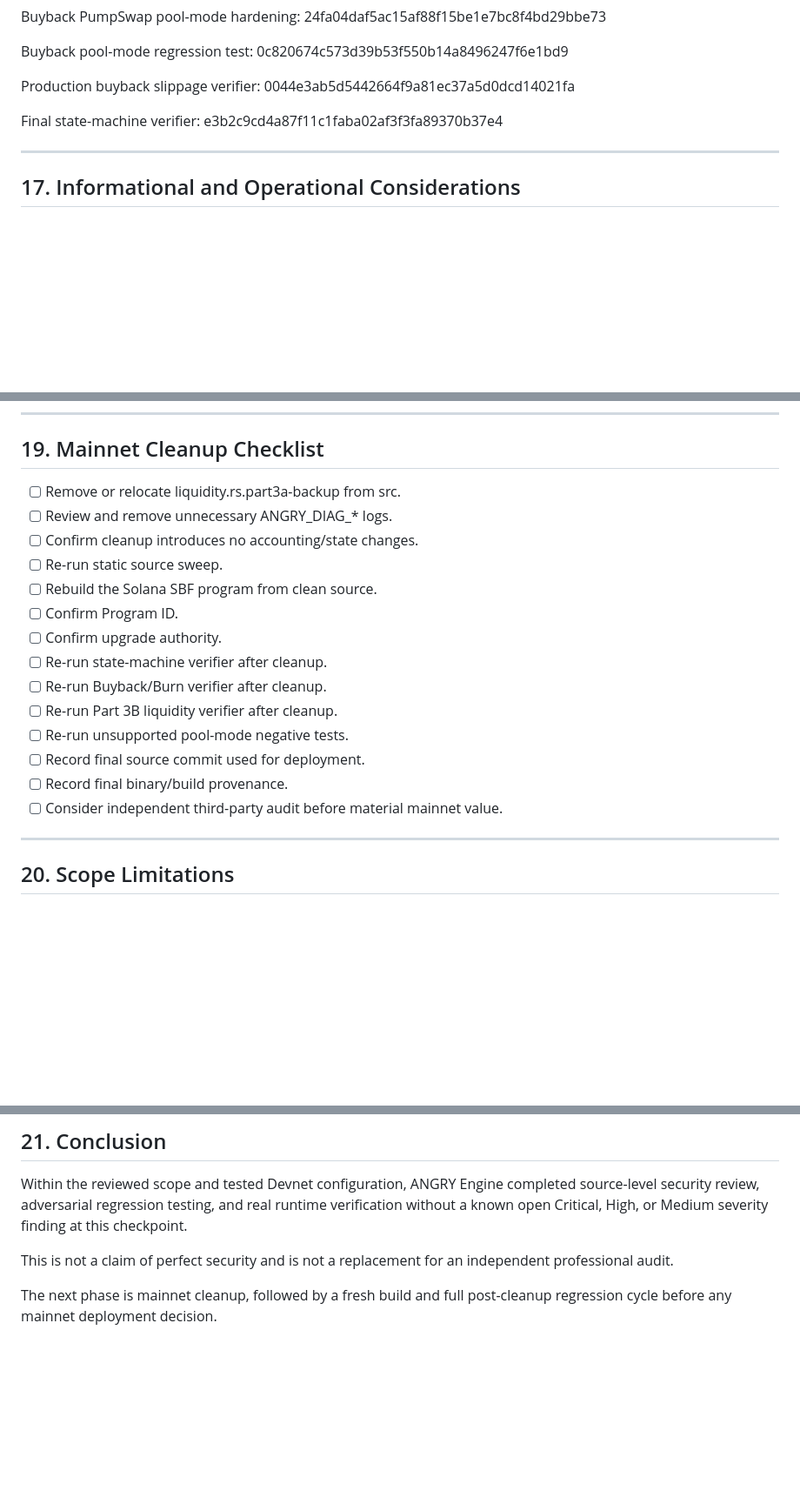
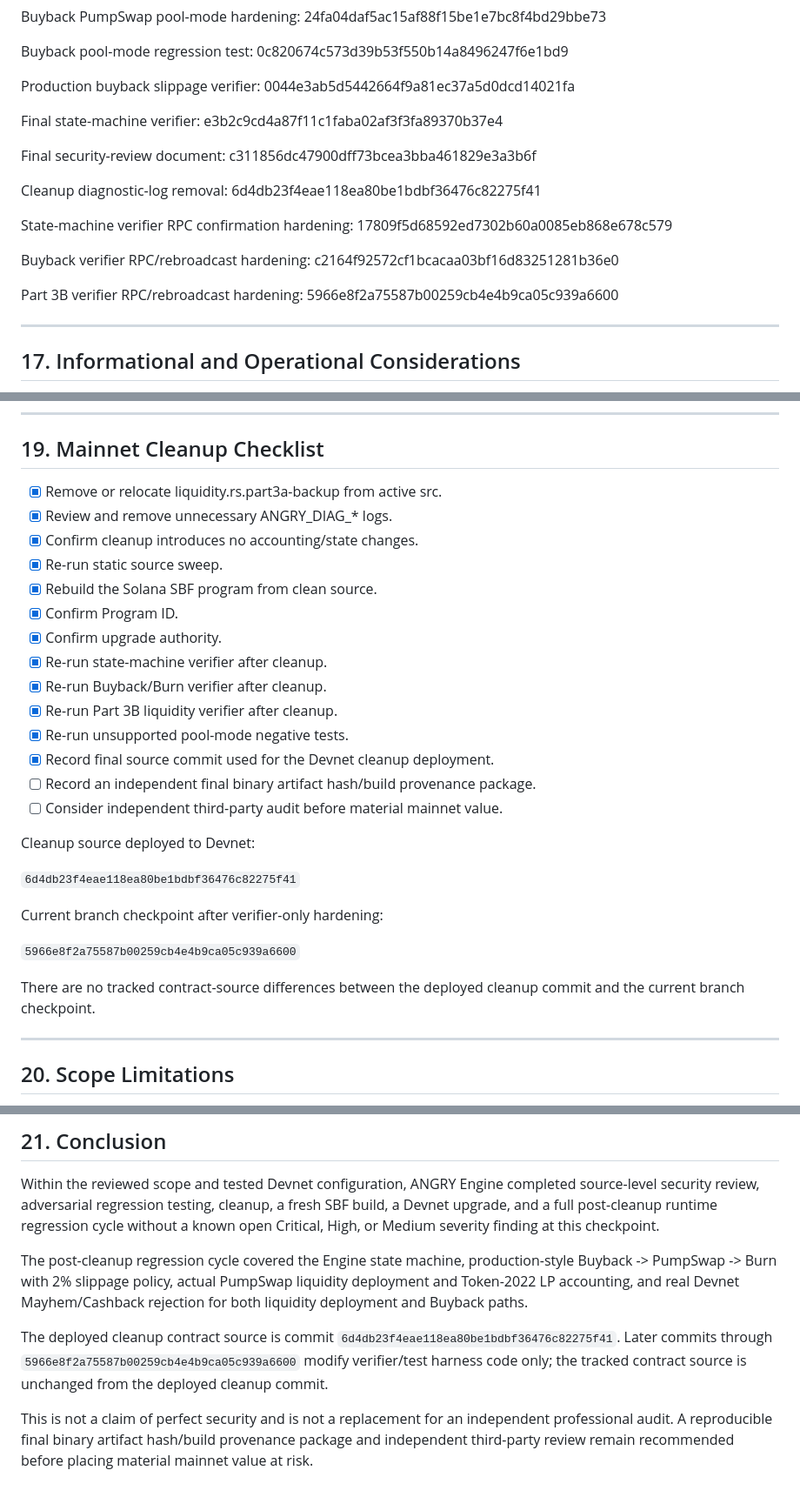
Before and after one commit to ANGRYOfficial/ANGRY-Website, a Markdown page: angry-engine/SECURITY-REVIEW.md, 3 parts joined by grey strips. Shown at 87% size. Drawn GitHub-style; blank space fills up the shorter version.

Commit message:
Finalize post-cleanup security review

```diff
--- a/angry-engine/SECURITY-REVIEW.md
+++ b/angry-engine/SECURITY-REVIEW.md
@@ -397,6 +565,21 @@ Production buyback slippage verifier:
 Final state-machine verifier:
 e3b2c9cd4a87f11c1faba02af3f3fa89370b37e4
 
+Final security-review document:
+c311856dc47900dff73bcea3bba461829e3a3b6f
+
+Cleanup diagnostic-log removal:
+6d4db23f4eae118ea80be1bdbf36476c82275f41
+
+State-machine verifier RPC confirmation hardening:
+17809f5d68592ed7302b60a0085eb868e678c579
+
+Buyback verifier RPC/rebroadcast hardening:
+c2164f92572cf1bcacaa03bf16d83251281b36e0
+
+Part 3B verifier RPC/rebroadcast hardening:
+5966e8f2a75587b00259cb4e4b9ca05c939a6600
+
 ---
 
 ## 17. Informational and Operational Considerations
@@ -452,20 +635,31 @@ or deterministic address constraints before CPI.
 
 ## 19. Mainnet Cleanup Checklist
 
-- [ ] Remove or relocate liquidity.rs.part3a-backup from src.
-- [ ] Review and remove unnecessary ANGRY_DIAG_* logs.
-- [ ] Confirm cleanup introduces no accounting/state changes.
-- [ ] Re-run static source sweep.
-- [ ] Rebuild the Solana SBF program from clean source.
-- [ ] Confirm Program ID.
-- [ ] Confirm upgrade authority.
-- [ ] Re-run state-machine verifier after cleanup.
-- [ ] Re-run Buyback/Burn verifier after cleanup.
-- [ ] Re-run Part 3B liquidity verifier after cleanup.
-- [ ] Re-run unsupported pool-mode negative tests.
-- [ ] Record final source commit used for deployment.
-- [ ] Record final binary/build provenance.
+- [x] Remove or relocate liquidity.rs.part3a-backup from active src.
+- [x] Review and remove unnecessary ANGRY_DIAG_* logs.
+- [x] Confirm cleanup introduces no accounting/state changes.
+- [x] Re-run static source sweep.
+- [x] Rebuild the Solana SBF program from clean source.
+- [x] Confirm Program ID.
+- [x] Confirm upgrade authority.
+- [x] Re-run state-machine verifier after cleanup.
+- [x] Re-run Buyback/Burn verifier after cleanup.
+- [x] Re-run Part 3B liquidity verifier after cleanup.
+- [x] Re-run unsupported pool-mode negative tests.
+- [x] Record final source commit used for the Devnet cleanup deployment.
+- [ ] Record an independent final binary artifact hash/build provenance package.
 - [ ] Consider independent third-party audit before material mainnet value.
+
+Cleanup source deployed to Devnet:
+
+`6d4db23f4eae118ea80be1bdbf36476c82275f41`
+
+Current branch checkpoint after verifier-only hardening:
+
+`5966e8f2a75587b00259cb4e4b9ca05c939a6600`
+
+There are no tracked contract-source differences between the deployed cleanup
+commit and the current branch checkpoint.
 
 ---
 
@@ -491,11 +685,23 @@ re-review and regression testing.
 
 Within the reviewed scope and tested Devnet configuration, ANGRY Engine
 completed source-level security review, adversarial regression testing,
-and real runtime verification without a known open Critical, High, or
-Medium severity finding at this checkpoint.
+cleanup, a fresh SBF build, a Devnet upgrade, and a full post-cleanup
+runtime regression cycle without a known open Critical, High, or Medium
+severity finding at this checkpoint.
+
+The post-cleanup regression cycle covered the Engine state machine,
+production-style Buyback -> PumpSwap -> Burn with 2% slippage policy,
+actual PumpSwap liquidity deployment and Token-2022 LP accounting, and
+real Devnet Mayhem/Cashback rejection for both liquidity deployment and
+Buyback paths.
+
+The deployed cleanup contract source is commit
+`6d4db23f4eae118ea80be1bdbf36476c82275f41`. Later commits through
+`5966e8f2a75587b00259cb4e4b9ca05c939a6600` modify verifier/test harness
+code only; the tracked contract source is unchanged from the deployed
+cleanup commit.
 
 This is not a claim of perfect security and is not a replacement for an
-independent professional audit.
-
-The next phase is mainnet cleanup, followed by a fresh build and full
-post-cleanup regression cycle before any mainnet deployment decision.
+independent professional audit. A reproducible final binary artifact
+hash/build provenance package and independent third-party review remain
+recommended before placing material mainnet value at risk.
```
Also changed, not shown: other parts of angry-engine/SECURITY-REVIEW.md (+183 -15 lines).
